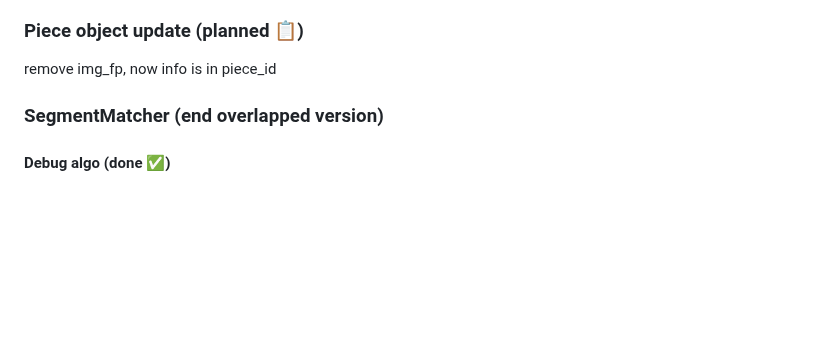
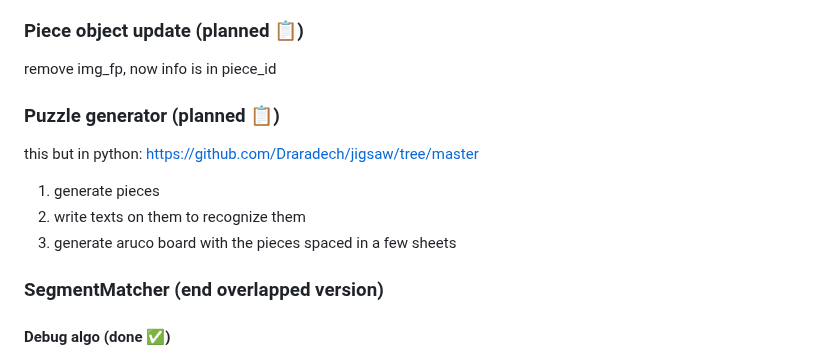
Before and after one commit to Pitrified/snap_fit, a Markdown page: docs/roadmap/roadmap.md, the part around the change. Rendered like a GitHub page; blank space fills up the shorter version.

Commit message:
feat(roadmap): add puzzle generator section with initial implementation plan

```diff
--- a/docs/roadmap/roadmap.md
+++ b/docs/roadmap/roadmap.md
@@ -38,6 +38,13 @@ then use it in SegmentId instead of (str, int)
 ### Piece object update (planned 📋)
 
 remove img_fp, now info is in piece_id
+
+### Puzzle generator (planned 📋)
+
+this but in python: https://github.com/Draradech/jigsaw/tree/master
+1. generate pieces
+2. write texts on them to recognize them
+3. generate aruco board with the pieces spaced in a few sheets
 
 ### SegmentMatcher (end overlapped version)
 
```
